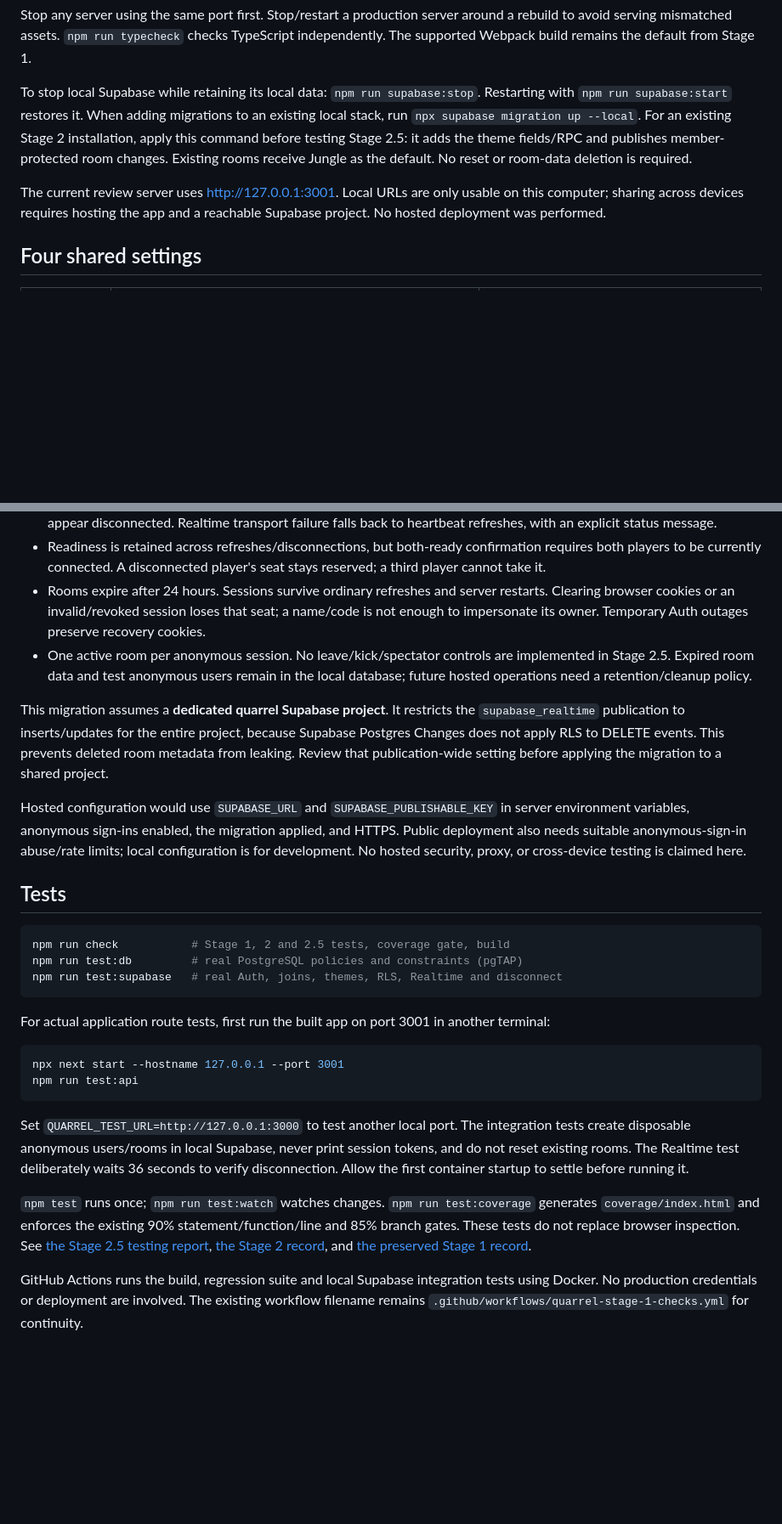
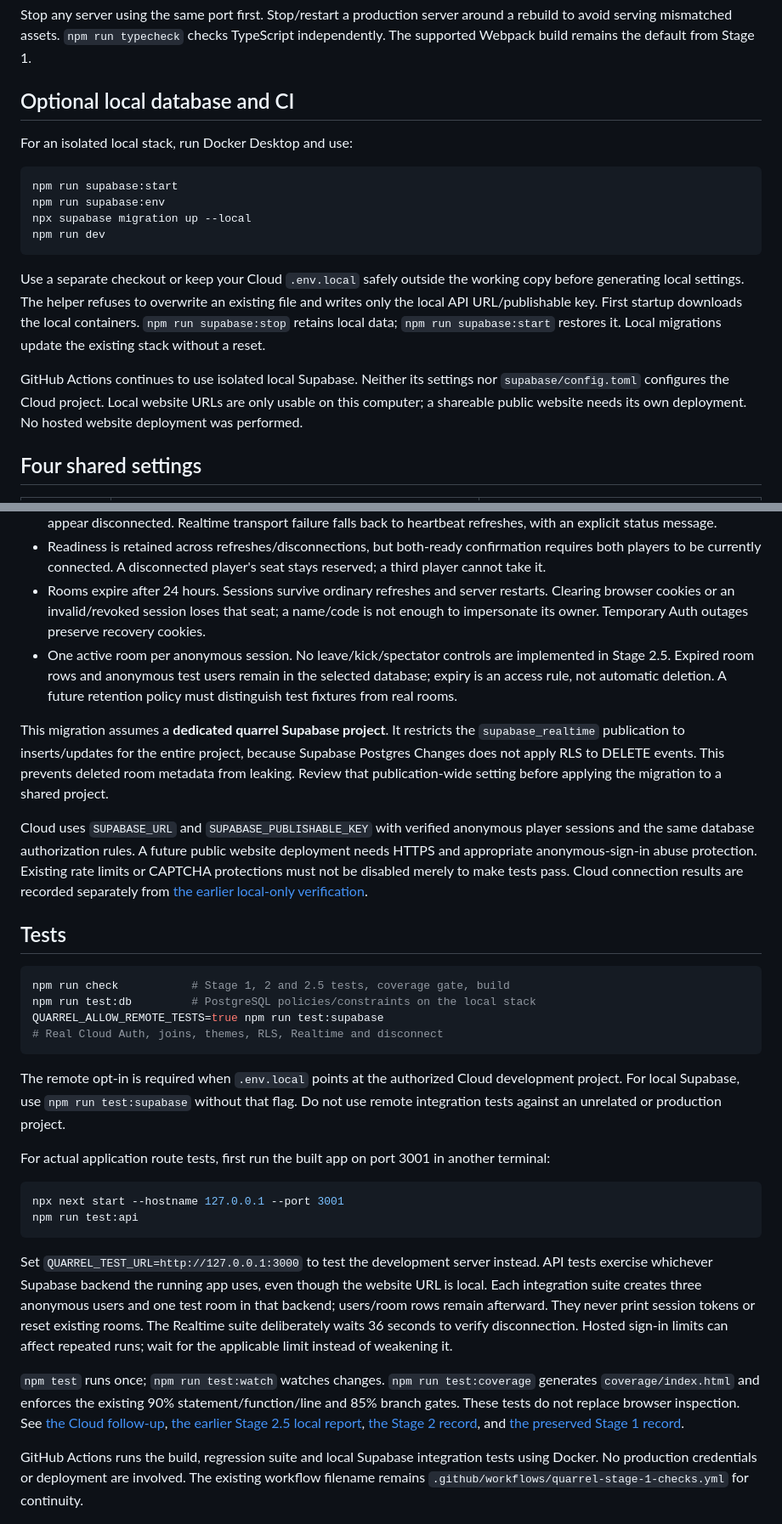
Before and after one commit to diamster/falls-hacks-2026-quarrel, a Markdown page: README.md, 2 parts joined by grey strips. Shown at 85% size. GitHub-like rendering; blank space fills up the shorter version.

Commit message:
Connect Stage 2.5 to Supabase Cloud and fix Realtime readiness

````diff
--- a/README.md
+++ b/README.md
@@ -30,9 +42,20 @@ npm run start
 
 Stop any server using the same port first. Stop/restart a production server around a rebuild to avoid serving mismatched assets. `npm run typecheck` checks TypeScript independently. The supported Webpack build remains the default from Stage 1.
 
-To stop local Supabase while retaining its local data: `npm run supabase:stop`. Restarting with `npm run supabase:start` restores it. When adding migrations to an existing local stack, run `npx supabase migration up --local`. For an existing Stage 2 installation, apply this command before testing Stage 2.5: it adds the theme fields/RPC and publishes member-protected room changes. Existing rooms receive Jungle as the default. No reset or room-data deletion is required.
+## Optional local database and CI
 
-The current review server uses [http://127.0.0.1:3001](http://127.0.0.1:3001). Local URLs are only usable on this computer; sharing across devices requires hosting the app and a reachable Supabase project. No hosted deployment was performed.
+For an isolated local stack, run Docker Desktop and use:
+
+```sh
+npm run supabase:start
+npm run supabase:env
+npx supabase migration up --local
+npm run dev
+```
+
+Use a separate checkout or keep your Cloud `.env.local` safely outside the working copy before generating local settings. The helper refuses to overwrite an existing file and writes only the local API URL/publishable key. First startup downloads the local containers. `npm run supabase:stop` retains local data; `npm run supabase:start` restores it. Local migrations update the existing stack without a reset.
+
+GitHub Actions continues to use isolated local Supabase. Neither its settings nor `supabase/config.toml` configures the Cloud project. Local website URLs are only usable on this computer; a shareable public website needs its own deployment. No hosted website deployment was performed.
 
 ## Four shared settings
 
@@ -71,19 +94,22 @@ To add another theme later, extend the configuration/asset registry, add its ori
 - Connection status reflects an authenticated heartbeat within 35 seconds. A stopped/closed client normally appears disconnected within about 45 seconds after the last heartbeat. Sleeping devices/background timer throttling can also appear disconnected. Realtime transport failure falls back to heartbeat refreshes, with an explicit status message.
 - Readiness is retained across refreshes/disconnections, but both-ready confirmation requires both players to be currently connected. A disconnected player's seat stays reserved; a third player cannot take it.
 - Rooms expire after 24 hours. Sessions survive ordinary refreshes and server restarts. Clearing browser cookies or an invalid/revoked session loses that seat; a name/code is not enough to impersonate its owner. Temporary Auth outages preserve recovery cookies.
-- One active room per anonymous session. No leave/kick/spectator controls are implemented in Stage 2.5. Expired room data and test anonymous users remain in the local database; future hosted operations need a retention/cleanup policy.
+- One active room per anonymous session. No leave/kick/spectator controls are implemented in Stage 2.5. Expired room rows and anonymous test users remain in the selected database; expiry is an access rule, not automatic deletion. A future retention policy must distinguish test fixtures from real rooms.
 
 This migration assumes a **dedicated quarrel Supabase project**. It restricts the `supabase_realtime` publication to inserts/updates for the entire project, because Supabase Postgres Changes does not apply RLS to DELETE events. This prevents deleted room metadata from leaking. Review that publication-wide setting before applying the migration to a shared project.
 
-Hosted configuration would use `SUPABASE_URL` and `SUPABASE_PUBLISHABLE_KEY` in server environment variables, anonymous sign-ins enabled, the migration applied, and HTTPS. Public deployment also needs suitable anonymous-sign-in abuse/rate limits; local configuration is for development. No hosted security, proxy, or cross-device testing is claimed here.
+Cloud uses `SUPABASE_URL` and `SUPABASE_PUBLISHABLE_KEY` with verified anonymous player sessions and the same database authorization rules. A future public website deployment needs HTTPS and appropriate anonymous-sign-in abuse protection. Existing rate limits or CAPTCHA protections must not be disabled merely to make tests pass. Cloud connection results are recorded separately from [the earlier local-only verification](docs/stage-2-5-testing.md).
 
 ## Tests
 
 ```sh
 npm run check           # Stage 1, 2 and 2.5 tests, coverage gate, build
-npm run test:db         # real PostgreSQL policies and constraints (pgTAP)
-npm run test:supabase   # real Auth, joins, themes, RLS, Realtime and disconnect
+npm run test:db         # PostgreSQL policies/constraints on the local stack
+QUARREL_ALLOW_REMOTE_TESTS=true npm run test:supabase
+# Real Cloud Auth, joins, themes, RLS, Realtime and disconnect
 ```
+
+The remote opt-in is required when `.env.local` points at the authorized Cloud development project. For local Supabase, use `npm run test:supabase` without that flag. Do not use remote integration tests against an unrelated or production project.
 
 For actual application route tests, first run the built app on port 3001 in another terminal:
 
@@ -92,9 +118,9 @@ npx next start --hostname 127.0.0.1 --port 3001
 npm run test:api
 ```
 
-Set `QUARREL_TEST_URL=http://127.0.0.1:3000` to test another local port. The integration tests create disposable anonymous users/rooms in local Supabase, never print session tokens, and do not reset existing rooms. The Realtime test deliberately waits 36 seconds to verify disconnection. Allow the first container startup to settle before running it.
+Set `QUARREL_TEST_URL=http://127.0.0.1:3000` to test the development server instead. API tests exercise whichever Supabase backend the running app uses, even though the website URL is local. Each integration suite creates three anonymous users and one test room in that backend; users/room rows remain afterward. They never print session tokens or reset existing rooms. The Realtime suite deliberately waits 36 seconds to verify disconnection. Hosted sign-in limits can affect repeated runs; wait for the applicable limit instead of weakening it.
 
-`npm test` runs once; `npm run test:watch` watches changes. `npm run test:coverage` generates `coverage/index.html` and enforces the existing 90% statement/function/line and 85% branch gates. These tests do not replace browser inspection. See [the Stage 2.5 testing report](docs/stage-2-5-testing.md), [the Stage 2 record](docs/testing-stage-2.md), and [the preserved Stage 1 record](docs/testing.md).
+`npm test` runs once; `npm run test:watch` watches changes. `npm run test:coverage` generates `coverage/index.html` and enforces the existing 90% statement/function/line and 85% branch gates. These tests do not replace browser inspection. See [the Cloud follow-up](docs/stage-2-5-cloud.md), [the earlier Stage 2.5 local report](docs/stage-2-5-testing.md), [the Stage 2 record](docs/testing-stage-2.md), and [the preserved Stage 1 record](docs/testing.md).
 
 GitHub Actions runs the build, regression suite and local Supabase integration tests using Docker. No production credentials or deployment are involved. The existing workflow filename remains `.github/workflows/quarrel-stage-1-checks.yml` for continuity.
 
````
Also changed, not shown: other parts of README.md (+17 -5 lines), AGENTS.md (+4 -2 lines), docs/stage-2-5-cloud.md (added, +82 -0 lines), docs/stage-2-5-testing.md (+2 -0 lines), docs/screenshots/stage25-cloud-desktop.png (added), 5 other files.
